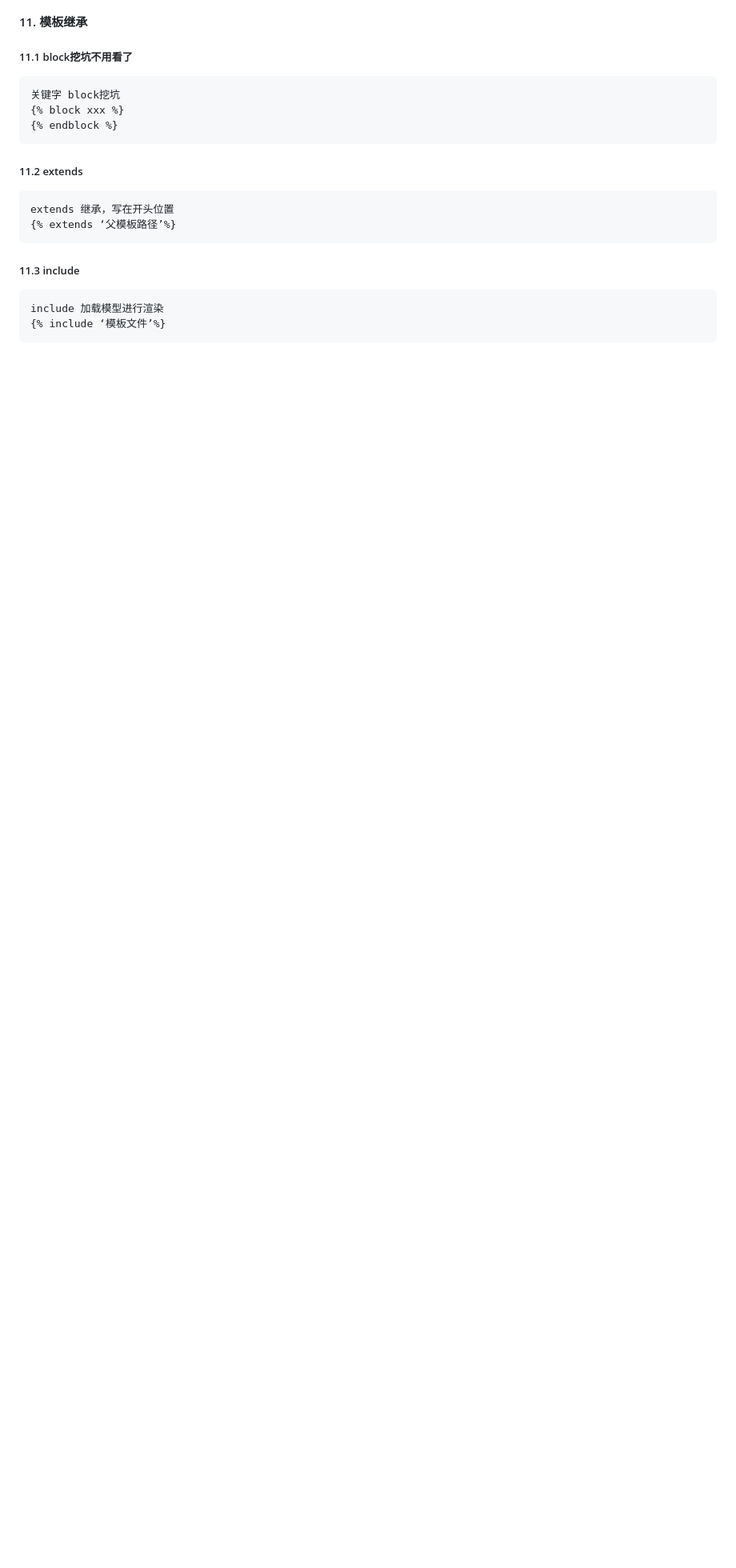
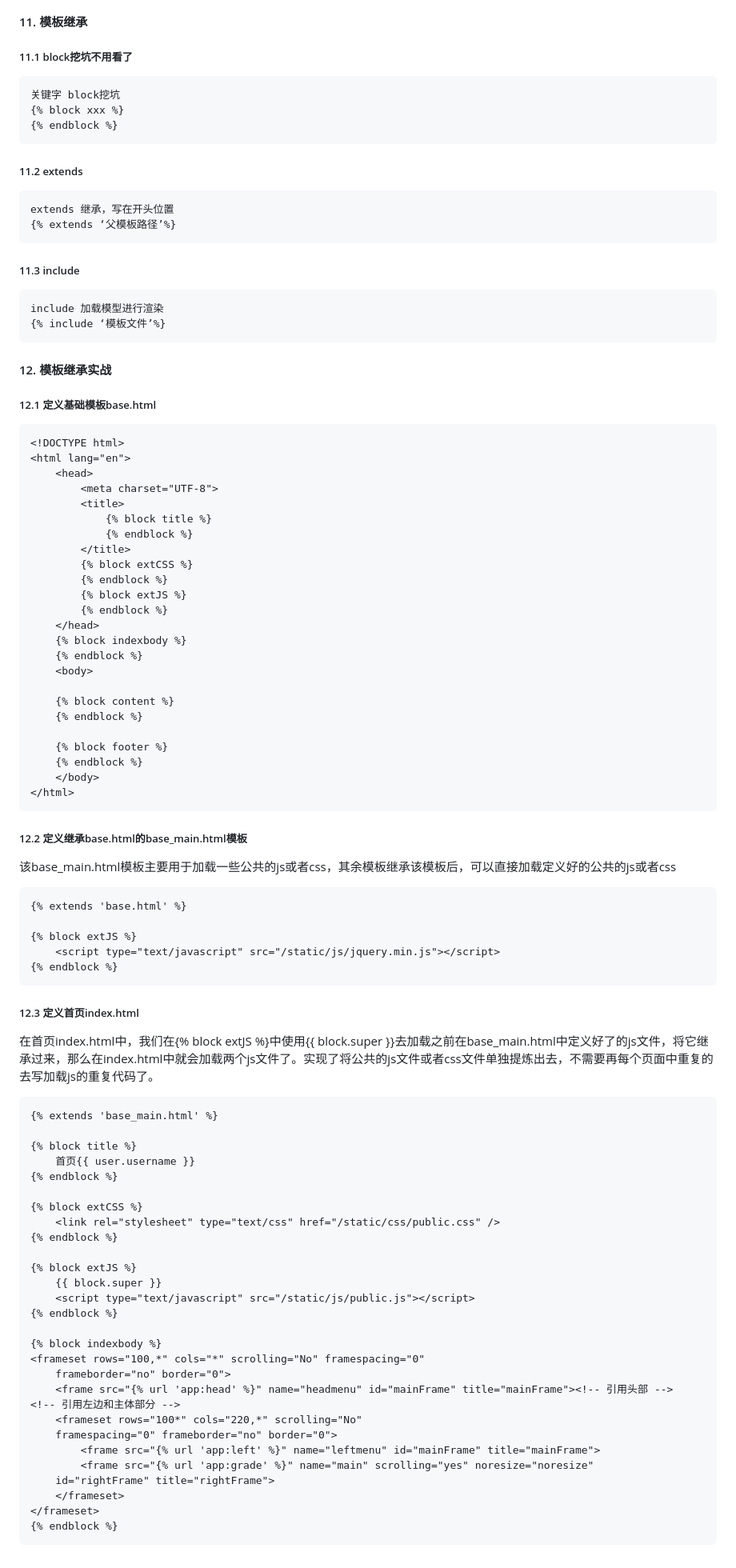
Before and after one commit to coco369/knowledge, a Markdown page: django/3.2django_temp.md, the part around the change. Shown: that part at 80% size. Rendered like a GitHub page; blank space fills up the shorter version.

```diff
--- a/django/3.2django_temp.md
+++ b/django/3.2django_temp.md
@@ -255,3 +255,77 @@ Url 反向解析
 ##### 11.3 include
     include 加载模型进行渲染
     {% include ‘模板文件’%}
+
+#### 12. 模板继承实战
+
+##### 12.1 定义基础模板base.html
+
+	<!DOCTYPE html>
+	<html lang="en">
+	    <head>
+	        <meta charset="UTF-8">
+	        <title>
+	            {% block title %}
+	            {% endblock %}
+	        </title>
+	        {% block extCSS %}
+	        {% endblock %}
+	        {% block extJS %}
+	        {% endblock %}
+	    </head>
+	    {% block indexbody %}
+	    {% endblock %}
+	    <body>
+
+	    {% block content %}
+	    {% endblock %}
+
+	    {% block footer %}
+	    {% endblock %}
+	    </body>
+	</html>
+
+##### 12.2 定义继承base.html的base_main.html模板
+
+该base_main.html模板主要用于加载一些公共的js或者css，其余模板继承该模板后，可以直接加载定义好的公共的js或者css
+
+	{% extends 'base.html' %}
+
+	{% block extJS %}
+	    <script type="text/javascript" src="/static/js/jquery.min.js"></script>
+	{% endblock %}
+
+
+##### 12.3 定义首页index.html
+
+在首页index.html中，我们在{% block extJS %}中使用{{ block.super }}去加载之前在base_main.html中定义好了的js文件，将它继承过来，那么在index.html中就会加载两个js文件了。实现了将公共的js文件或者css文件单独提炼出去，不需要再每个页面中重复的去写加载js的重复代码了。
+
+
+	{% extends 'base_main.html' %}
+
+	{% block title %}
+		首页{{ user.username }}
+	{% endblock %}
+
+	{% block extCSS %}
+		<link rel="stylesheet" type="text/css" href="/static/css/public.css" />
+	{% endblock %}
+
+	{% block extJS %}
+		{{ block.super }}
+		<script type="text/javascript" src="/static/js/public.js"></script>
+	{% endblock %}
+
+	{% block indexbody %}
+	<frameset rows="100,*" cols="*" scrolling="No" framespacing="0"
+		frameborder="no" border="0">
+		<frame src="{% url 'app:head' %}" name="headmenu" id="mainFrame" title="mainFrame"><!-- 引用头部 -->
+	<!-- 引用左边和主体部分 -->
+		<frameset rows="100*" cols="220,*" scrolling="No"
+		framespacing="0" frameborder="no" border="0">
+			<frame src="{% url 'app:left' %}" name="leftmenu" id="mainFrame" title="mainFrame">
+			<frame src="{% url 'app:grade' %}" name="main" scrolling="yes" noresize="noresize"
+		id="rightFrame" title="rightFrame">
+		</frameset>
+	</frameset>
+	{% endblock %}
```
Also changed, not shown: django/8.1django_role_premission.md (+72 -0 lines), django/images/django_role_permission.png (added).
